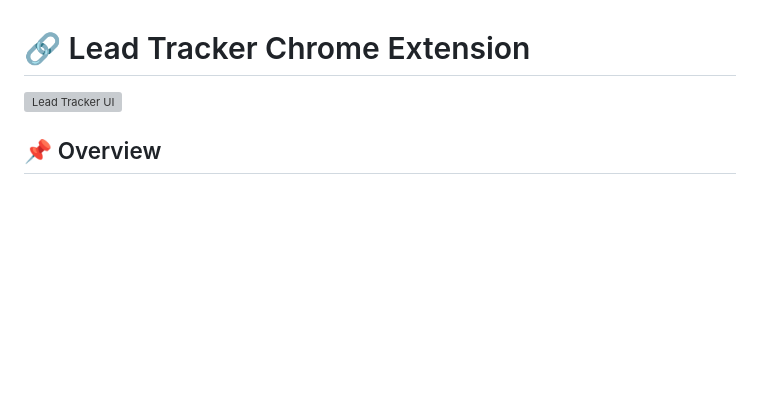
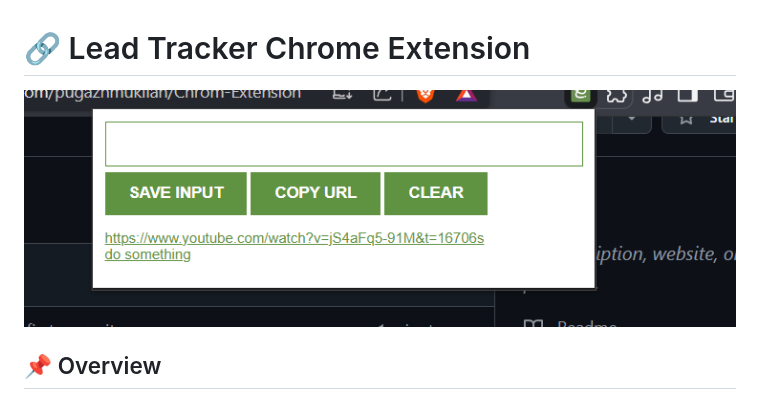
Before and after one commit to pugazhmukilan/Chrom-Extension, a Markdown page: README.md, the part around the change. Drawn GitHub-style; pictures changed too: image.png (added); blank space fills up the shorter version; grey boxes are pictures that could not be loaded.

```diff
--- a/README.md
+++ b/README.md
@@ -1,7 +1,7 @@
 
 # 🔗 Lead Tracker Chrome Extension
 
-![Lead Tracker UI](image.png)
+![Lead Tracker UI](./image.png)
 
 ## 📌 Overview
 
```
Also changed, not shown: 1 other file.
